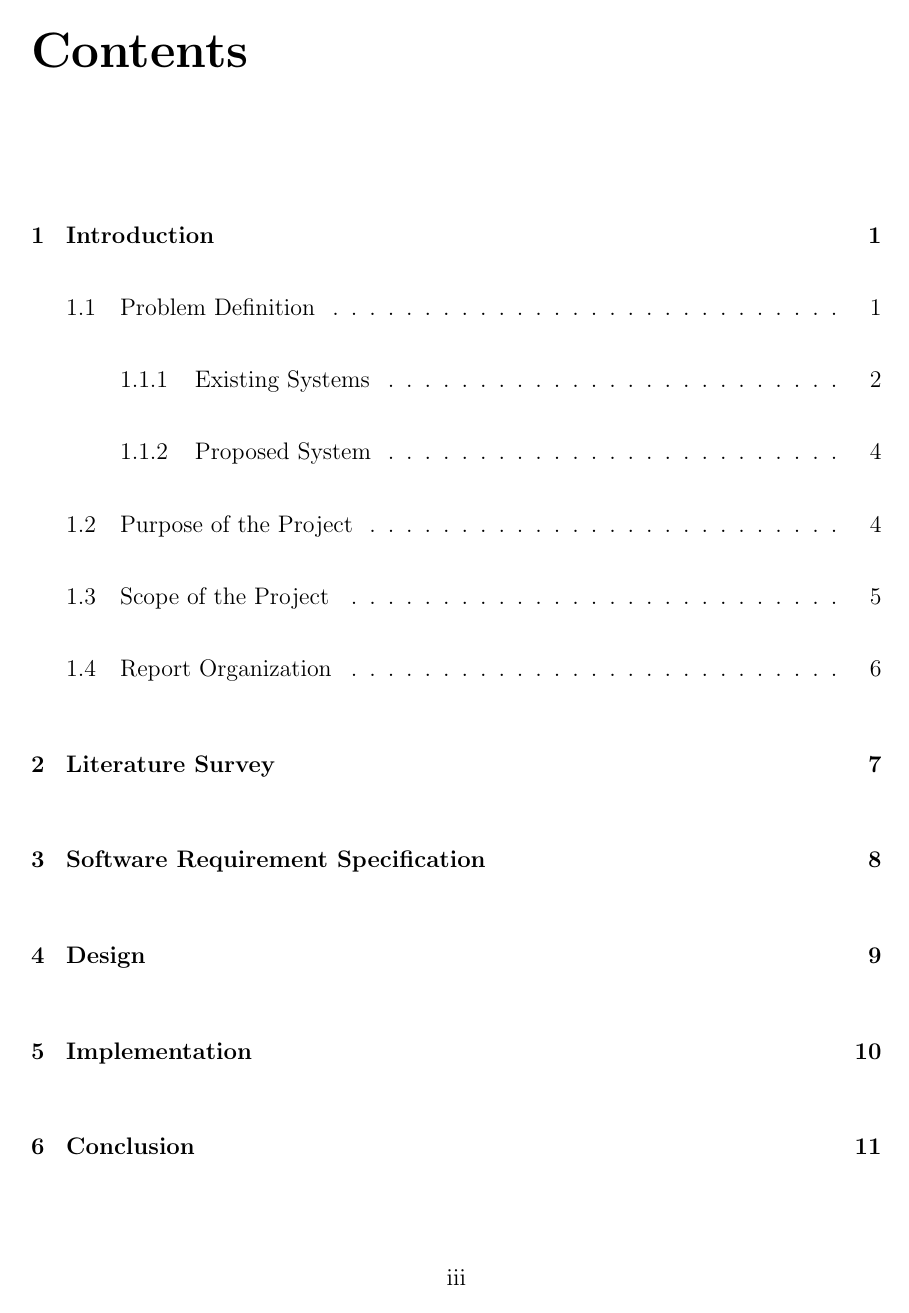
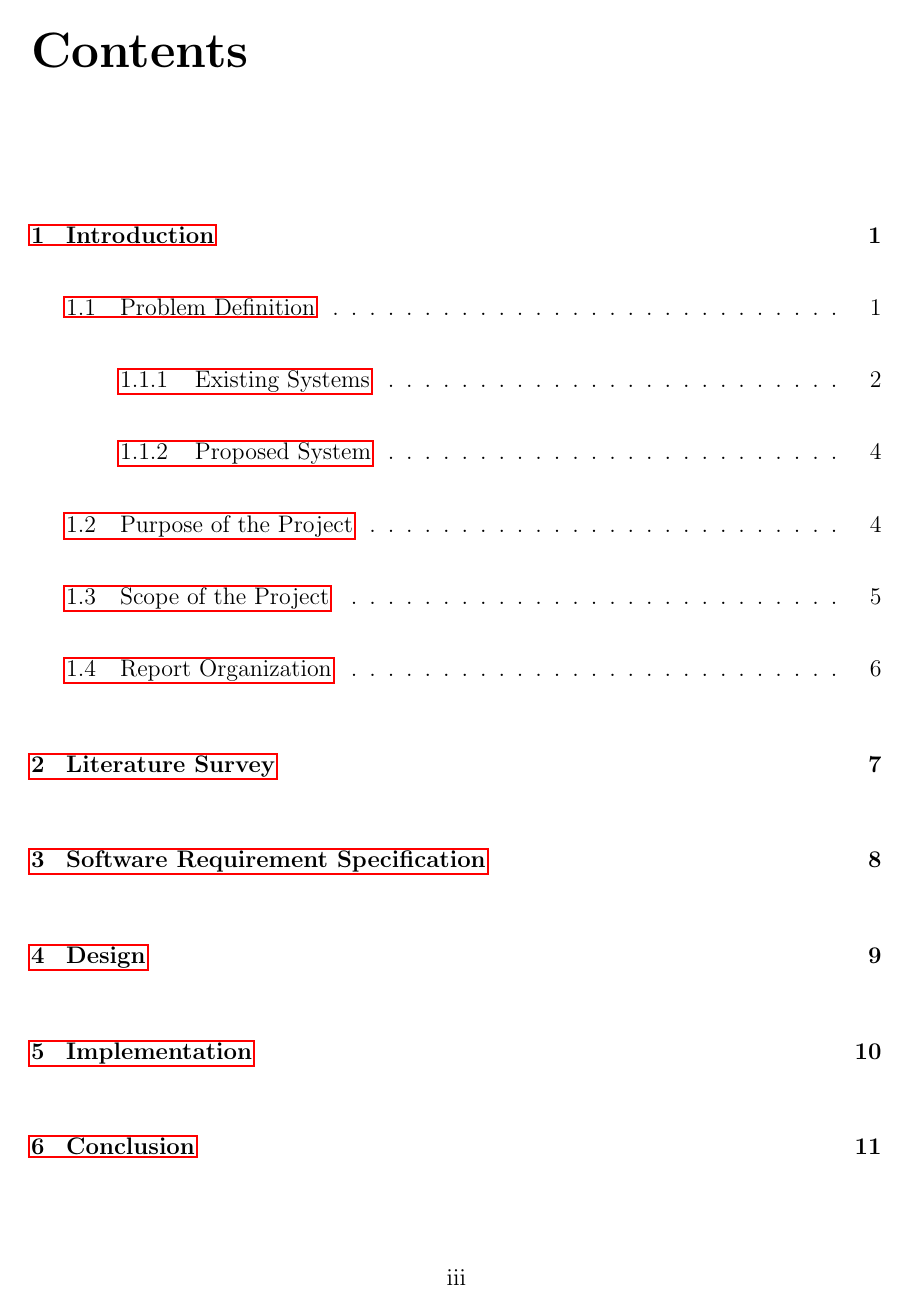
Before and after one commit to yashdiniz/focusa2021, a LaTeX document (report/main.tex): page 3 of 17. Compiled offline with pdfLaTeX.

Commit message:
Added bookmarks. Easier navigation in PDF viewers.

```diff
--- a/report/main.tex
+++ b/report/main.tex
@@ -5,6 +5,9 @@
 \usepackage[a4paper,width=150mm,top=25mm,bottom=25mm,bindingoffset=6mm]{geometry}
 \usepackage{graphicx}
 \usepackage{amsmath}
+
+\usepackage[bookmarks=true]{hyperref}
+\usepackage{bookmark}
 
 \graphicspath{ {images/} }
 \setlength{\parskip}{\baselineskip}%
```
Also changed, not shown: report/main.tex (4 more changed lines).
